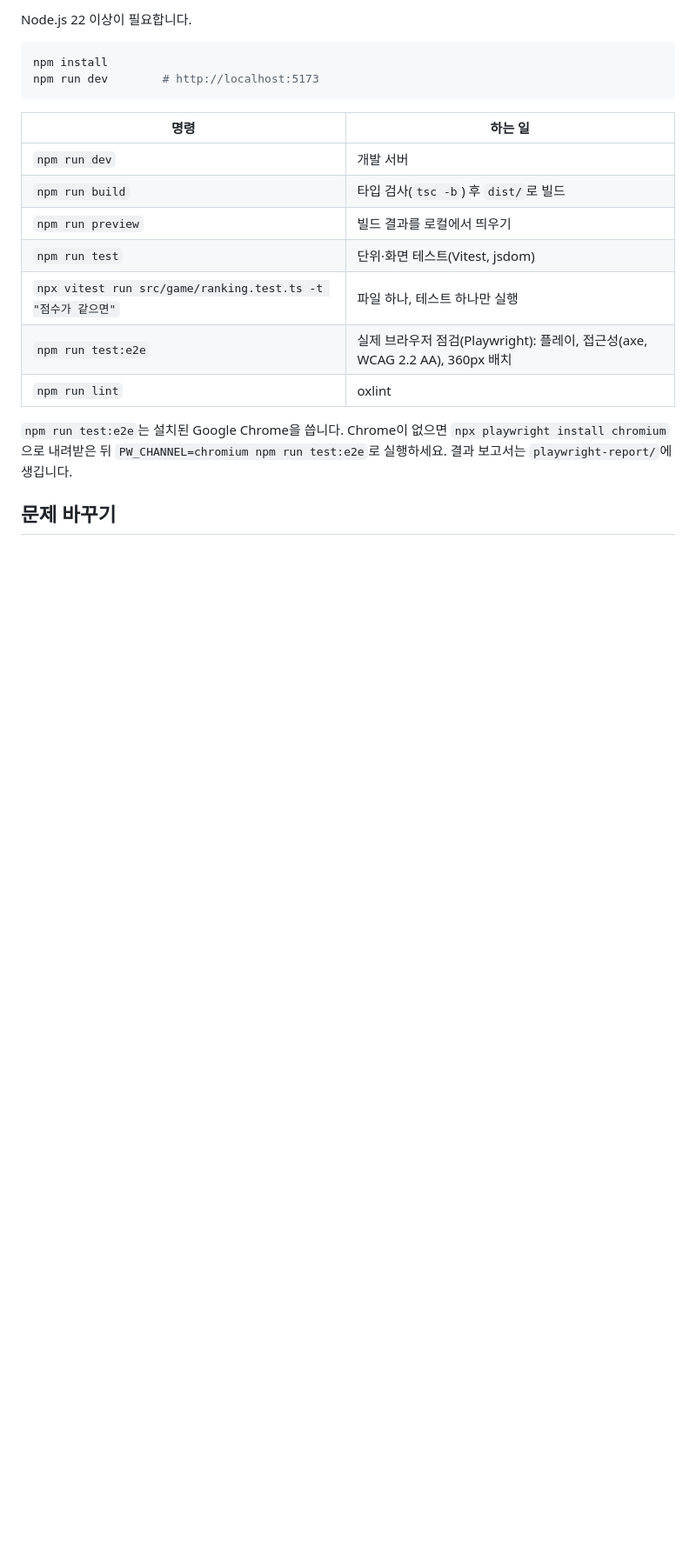
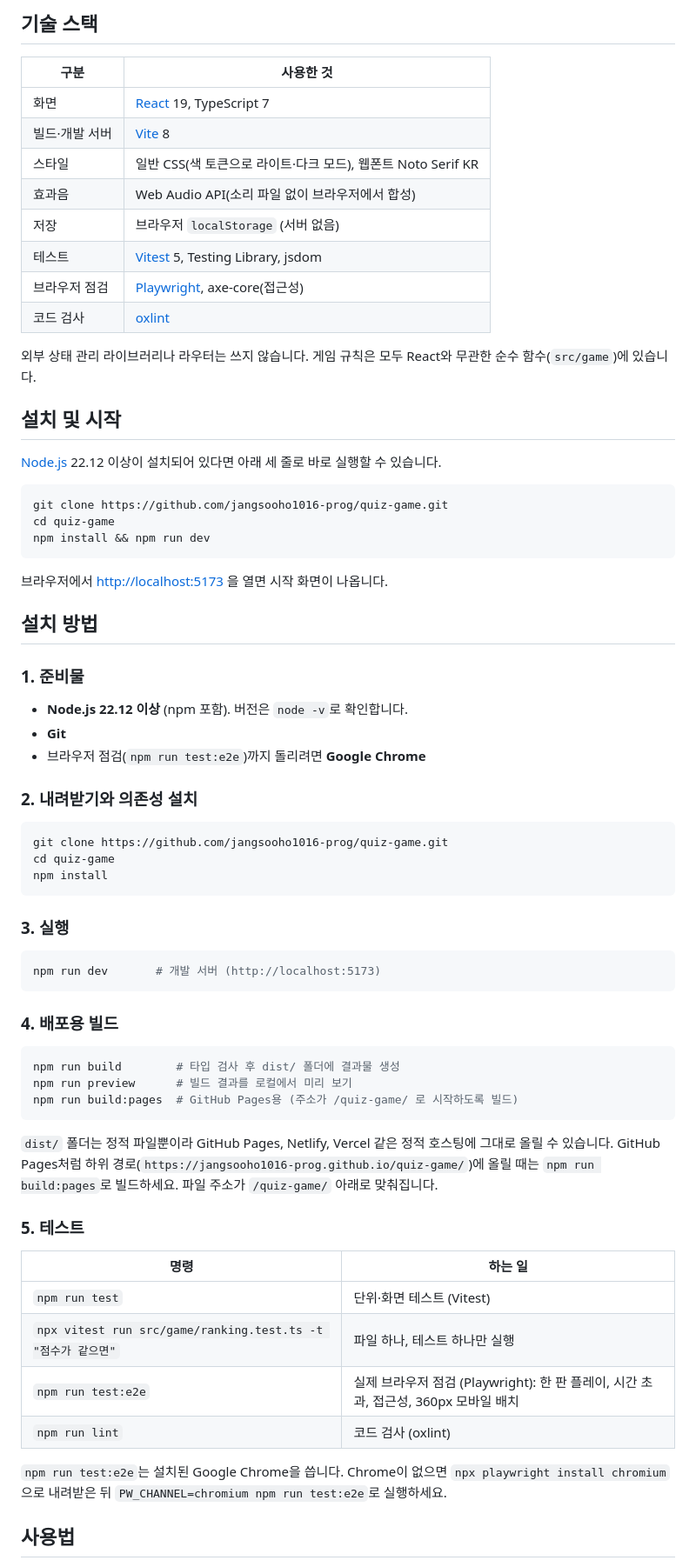
Before and after one commit to jangsooho1016-prog/quiz-game, a Markdown page: README.md, the part around one of its changes. Shown at 87% size. Drawn GitHub-style; blank space fills up the shorter version.

````diff
--- a/README.md
+++ b/README.md
@@ -20,22 +25,74 @@
 
-Node.js 22 이상이 필요합니다.
+## 기술 스택
+
+| 구분 | 사용한 것 |
+| --- | --- |
+| 화면 | [React](https://react.dev/) 19, TypeScript 7 |
+| 빌드·개발 서버 | [Vite](https://vite.dev/) 8 |
+| 스타일 | 일반 CSS(색 토큰으로 라이트·다크 모드), 웹폰트 Noto Serif KR |
+| 효과음 | Web Audio API(소리 파일 없이 브라우저에서 합성) |
+| 저장 | 브라우저 `localStorage` (서버 없음) |
+| 테스트 | [Vitest](https://vitest.dev/) 5, Testing Library, jsdom |
+| 브라우저 점검 | [Playwright](https://playwright.dev/), axe-core(접근성) |
+| 코드 검사 | [oxlint](https://oxc.rs/) |
+
+외부 상태 관리 라이브러리나 라우터는 쓰지 않습니다. 게임 규칙은 모두 React와 무관한 순수 함수(`src/game`)에 있습니다.
+
+## 설치 및 시작
+
+[Node.js](https://nodejs.org/) 22.12 이상이 설치되어 있다면 아래 세 줄로 바로 실행할 수 있습니다.
 
 ```bash
+git clone https://github.com/jangsooho1016-prog/quiz-game.git
+cd quiz-game
+npm install && npm run dev
+```
+
+브라우저에서 <http://localhost:5173> 을 열면 시작 화면이 나옵니다.
+
+## 설치 방법
+
+### 1. 준비물
+
+- **Node.js 22.12 이상** (npm 포함). 버전은 `node -v`로 확인합니다.
+- **Git**
+- 브라우저 점검(`npm run test:e2e`)까지 돌리려면 **Google Chrome**
+
+### 2. 내려받기와 의존성 설치
+
+```bash
+git clone https://github.com/jangsooho1016-prog/quiz-game.git
+cd quiz-game
 npm install
-npm run dev        # http://localhost:5173
 ```
+
+### 3. 실행
+
+```bash
+npm run dev       # 개발 서버 (http://localhost:5173)
+```
+
+### 4. 배포용 빌드
+
+```bash
+npm run build        # 타입 검사 후 dist/ 폴더에 결과물 생성
+npm run preview      # 빌드 결과를 로컬에서 미리 보기
+npm run build:pages  # GitHub Pages용 (주소가 /quiz-game/ 로 시작하도록 빌드)
+```
+
+`dist/` 폴더는 정적 파일뿐이라 GitHub Pages, Netlify, Vercel 같은 정적 호스팅에 그대로 올릴 수 있습니다.
+GitHub Pages처럼 하위 경로(`https://jangsooho1016-prog.github.io/quiz-game/`)에 올릴 때는 `npm run build:pages`로 빌드하세요. 파일 주소가 `/quiz-game/` 아래로 맞춰집니다.
+
+### 5. 테스트
 
 | 명령 | 하는 일 |
 | --- | --- |
-| `npm run dev` | 개발 서버 |
-| `npm run build` | 타입 검사(`tsc -b`) 후 `dist/`로 빌드 |
-| `npm run preview` | 빌드 결과를 로컬에서 띄우기 |
-| `npm run test` | 단위·화면 테스트(Vitest, jsdom) |
+| `npm run test` | 단위·화면 테스트 (Vitest) |
 | `npx vitest run src/game/ranking.test.ts -t "점수가 같으면"` | 파일 하나, 테스트 하나만 실행 |
-| `npm run test:e2e` | 실제 브라우저 점검(Playwright): 플레이, 접근성(axe, WCAG 2.2 AA), 360px 배치 |
-| `npm run lint` | oxlint |
+| `npm run test:e2e` | 실제 브라우저 점검 (Playwright): 한 판 플레이, 시간 초과, 접근성, 360px 모바일 배치 |
+| `npm run lint` | 코드 검사 (oxlint) |
 
-`npm run test:e2e`는 설치된 Google Chrome을 씁니다. Chrome이 없으면 `npx playwright install chromium`으로 내려받은 뒤 `PW_CHANNEL=chromium npm run test:e2e`로 실행하세요. 결과 보고서는 `playwright-report/`에 생깁니다.
+`npm run test:e2e`는 설치된 Google Chrome을 씁니다. Chrome이 없으면 `npx playwright install chromium`으로 내려받은 뒤 `PW_CHANNEL=chromium npm run test:e2e`로 실행하세요.
 
-## 문제 바꾸기
+## 사용법
 
````
Also changed, not shown: other parts of README.md (+56 -28 lines), CLAUDE.md (+1 -0 lines), docs/images/mobile-dark.png (added), docs/images/quiz.png (added), docs/images/result.png (added), 2 other files.
